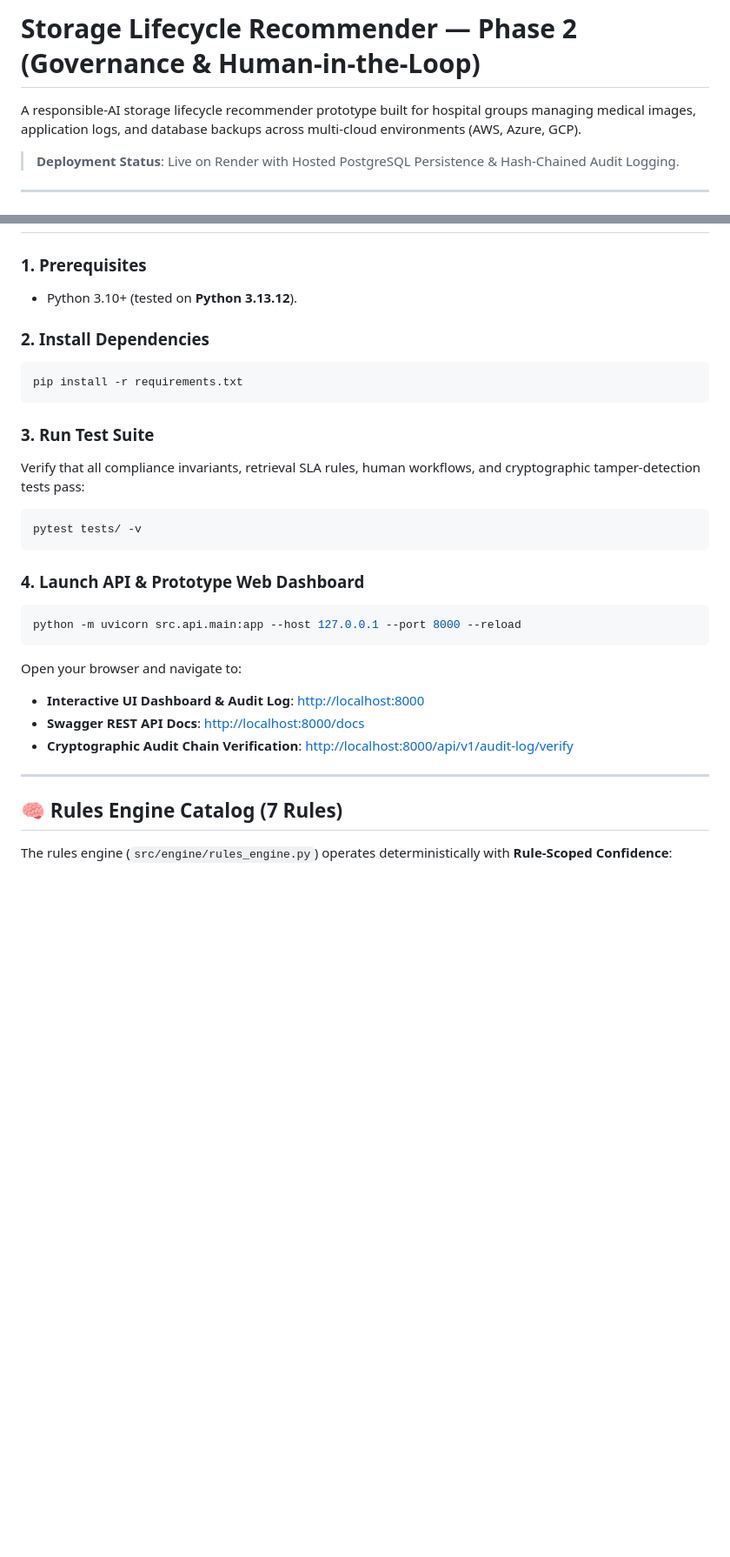
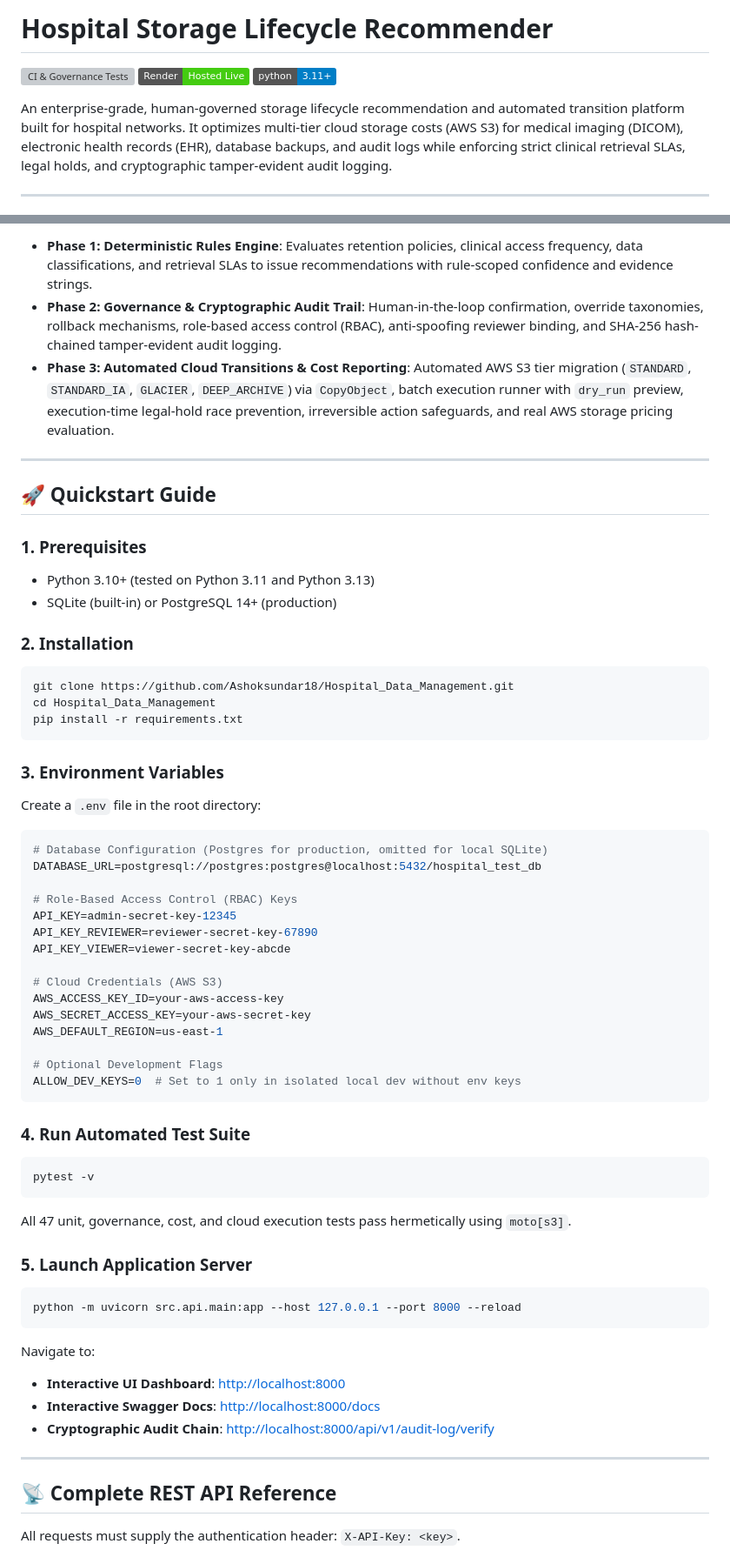
Before and after one commit to Ashoksundar18/Hospital_Data_Management, a Markdown page: README.md, 2 parts joined by grey strips. Shown at 87% size. GitHub-like rendering; badges without logos; blank space fills up the shorter version; grey boxes are pictures that could not be loaded.

````diff
--- a/README.md
+++ b/README.md
@@ -1,8 +1,10 @@
-# Storage Lifecycle Recommender — Phase 2 (Governance & Human-in-the-Loop)
+# Hospital Storage Lifecycle Recommender
 
-A responsible-AI storage lifecycle recommender prototype built for hospital groups managing medical images, application logs, and database backups across multi-cloud environments (AWS, Azure, GCP).
+[![CI & Governance Tests](https://github.com/Ashoksundar18/Hospital_Data_Management/actions/workflows/ci.yml/badge.svg)](https://github.com/Ashoksundar18/Hospital_Data_Management/actions/workflows/ci.yml)
+[![Live on Render](https://img.shields.io/badge/Render-Hosted%20Live-brightgreen)](https://hospital-storage-recommender.onrender.com)
+[![Python 3.11+](https://img.shields.io/badge/python-3.11+-blue.svg)](https://www.python.org/downloads/)
 
-> **Deployment Status**: Live on Render with Hosted PostgreSQL Persistence & Hash-Chained Audit Logging.
+An enterprise-grade, human-governed storage lifecycle recommendation and automated transition platform built for hospital networks. It optimizes multi-tier cloud storage costs (AWS S3) for medical imaging (DICOM), electronic health records (EHR), database backups, and audit logs while enforcing strict clinical retrieval SLAs, legal holds, and cryptographic tamper-evident audit logging.
 
 ---
 
@@ -10,30 +35,60 @@ A responsible-AI storage lifecycle recommender prototype built for hospital grou
+- **Phase 1: Deterministic Rules Engine**: Evaluates retention policies, clinical access frequency, data classifications, and retrieval SLAs to issue recommendations with rule-scoped confidence and evidence strings.
+- **Phase 2: Governance & Cryptographic Audit Trail**: Human-in-the-loop confirmation, override taxonomies, rollback mechanisms, role-based access control (RBAC), anti-spoofing reviewer binding, and SHA-256 hash-chained tamper-evident audit logging.
+- **Phase 3: Automated Cloud Transitions & Cost Reporting**: Automated AWS S3 tier migration (`STANDARD`, `STANDARD_IA`, `GLACIER`, `DEEP_ARCHIVE`) via `CopyObject`, batch execution runner with `dry_run` preview, execution-time legal-hold race prevention, irreversible action safeguards, and real AWS storage pricing evaluation.
+
+---
+
+## 🚀 Quickstart Guide
 
 ### 1. Prerequisites
-- Python 3.10+ (tested on **Python 3.13.12**).
+- Python 3.10+ (tested on Python 3.11 and Python 3.13)
+- SQLite (built-in) or PostgreSQL 14+ (production)
 
-### 2. Install Dependencies
+### 2. Installation
 ```bash
+git clone https://github.com/Ashoksundar18/Hospital_Data_Management.git
+cd Hospital_Data_Management
 pip install -r requirements.txt
 ```
 
-### 3. Run Test Suite
-Verify that all compliance invariants, retrieval SLA rules, human workflows, and cryptographic tamper-detection tests pass:
+### 3. Environment Variables
+Create a `.env` file in the root directory:
 ```bash
-pytest tests/ -v
+# Database Configuration (Postgres for production, omitted for local SQLite)
+DATABASE_URL=postgresql://postgres:postgres@localhost:5432/hospital_test_db
+
+# Role-Based Access Control (RBAC) Keys
+API_KEY=admin-secret-key-12345
+API_KEY_REVIEWER=reviewer-secret-key-67890
+API_KEY_VIEWER=viewer-secret-key-abcde
+
+# Cloud Credentials (AWS S3)
+AWS_ACCESS_KEY_ID=your-aws-access-key
+AWS_SECRET_ACCESS_KEY=your-aws-secret-key
+AWS_DEFAULT_REGION=us-east-1
+
+# Optional Development Flags
+ALLOW_DEV_KEYS=0  # Set to 1 only in isolated local dev without env keys
 ```
 
-### 4. Launch API & Prototype Web Dashboard
+### 4. Run Automated Test Suite
+```bash
+pytest -v
+```
+All 47 unit, governance, cost, and cloud execution tests pass hermetically using `moto[s3]`.
+
+### 5. Launch Application Server
 ```bash
 python -m uvicorn src.api.main:app --host 127.0.0.1 --port 8000 --reload
 ```
-Open your browser and navigate to:
-- **Interactive UI Dashboard & Audit Log**: [http://localhost:8000](http://localhost:8000)
-- **Swagger REST API Docs**: [http://localhost:8000/docs](http://localhost:8000/docs)
-- **Cryptographic Audit Chain Verification**: [http://localhost:8000/api/v1/audit-log/verify](http://localhost:8000/api/v1/audit-log/verify)
+Navigate to:
+- **Interactive UI Dashboard**: [http://localhost:8000](http://localhost:8000)
+- **Interactive Swagger Docs**: [http://localhost:8000/docs](http://localhost:8000/docs)
+- **Cryptographic Audit Chain**: [http://localhost:8000/api/v1/audit-log/verify](http://localhost:8000/api/v1/audit-log/verify)
 
 ---
 
-## 🧠 Rules Engine Catalog (7 Rules)
+## 📡 Complete REST API Reference
 
-The rules engine (`src/engine/rules_engine.py`) operates deterministically with **Rule-Scoped Confidence**:
+All requests must supply the authentication header: `X-API-Key: <key>`.
 
````
Also changed, not shown: other parts of README.md (+168 -42 lines), LIMITATIONS.md (added, +67 -0 lines).
